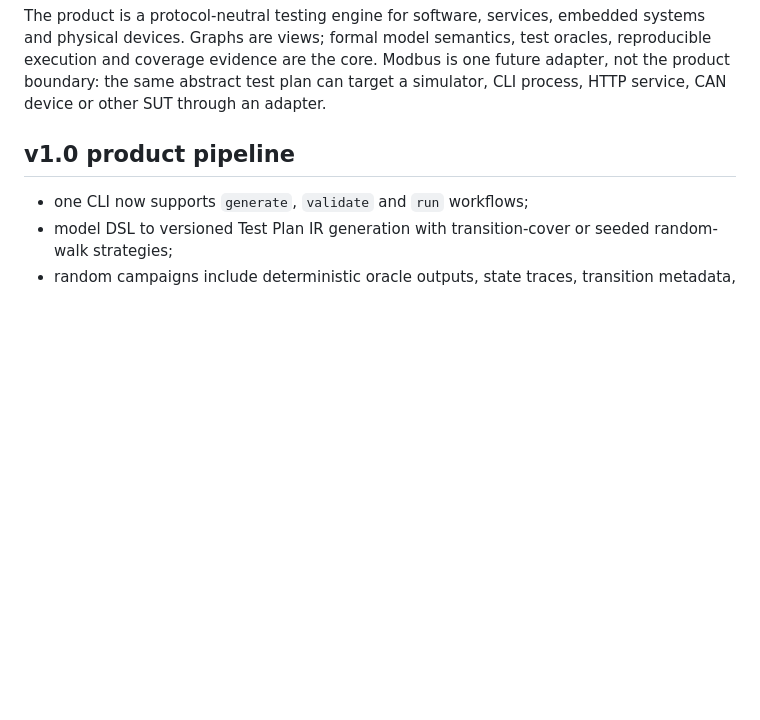
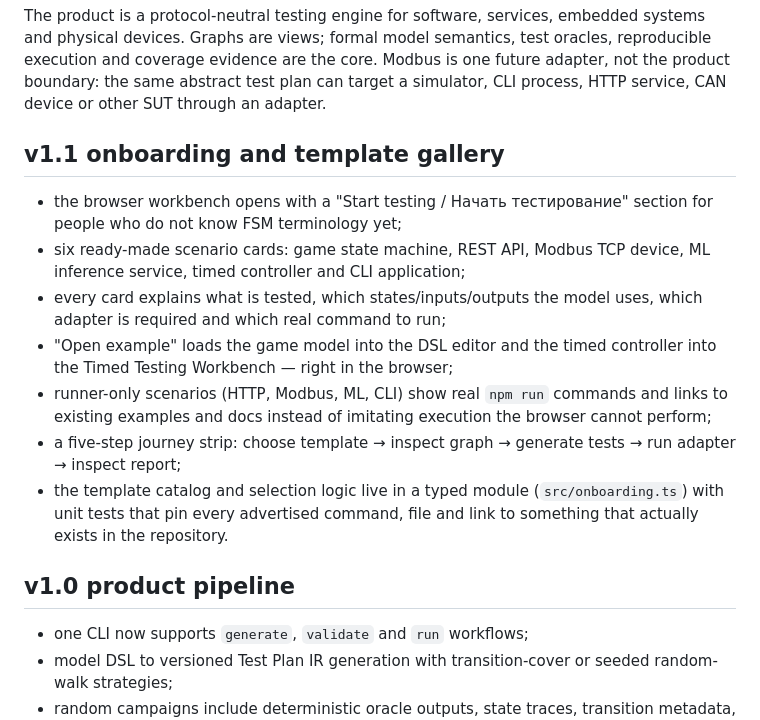
Before and after one commit to vitalya834/automata-studio, a Markdown page: README.md, the part around the change. GitHub-like rendering; blank space fills up the shorter version.

```diff
--- a/README.md
+++ b/README.md
@@ -15,6 +15,25 @@ semantics, test oracles, reproducible execution and coverage evidence are the
 core. Modbus is one future adapter, not the product boundary: the same abstract
 test plan can target a simulator, CLI process, HTTP service, CAN device or other
 SUT through an adapter.
+
+## v1.1 onboarding and template gallery
+
+- the browser workbench opens with a "Start testing / Начать тестирование"
+  section for people who do not know FSM terminology yet;
+- six ready-made scenario cards: game state machine, REST API, Modbus TCP
+  device, ML inference service, timed controller and CLI application;
+- every card explains what is tested, which states/inputs/outputs the model
+  uses, which adapter is required and which real command to run;
+- "Open example" loads the game model into the DSL editor and the timed
+  controller into the Timed Testing Workbench — right in the browser;
+- runner-only scenarios (HTTP, Modbus, ML, CLI) show real `npm run` commands
+  and links to existing examples and docs instead of imitating execution the
+  browser cannot perform;
+- a five-step journey strip: choose template → inspect graph → generate
+  tests → run adapter → inspect report;
+- the template catalog and selection logic live in a typed module
+  (`src/onboarding.ts`) with unit tests that pin every advertised command,
+  file and link to something that actually exists in the repository.
 
 ## v1.0 product pipeline
 
```
Also changed, not shown: README.ru.md (+19 -0 lines).
